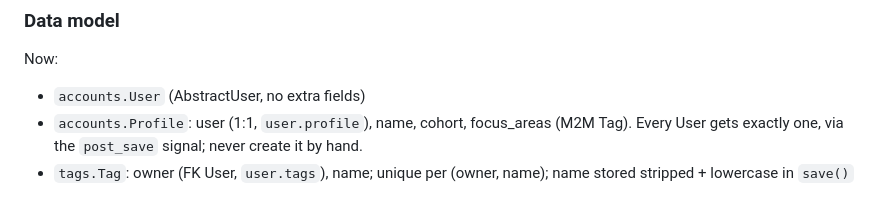
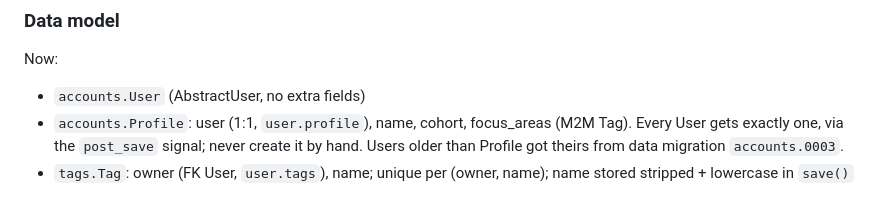
Before and after one commit to yaroslavthedev/learning-companion, a Markdown page: CLAUDE.md, the part around the change. GitHub-like rendering.

Commit message:
docs: note profile data migration in CLAUDE.md (#3)
Co-Authored-By: Claude Opus 5.5 <noreply@anthropic.com>

```diff
--- a/CLAUDE.md
+++ b/CLAUDE.md
@@ -62,6 +62,7 @@ Now:
 - `accounts.User` (AbstractUser, no extra fields)
 - `accounts.Profile`: user (1:1, `user.profile`), name, cohort, focus_areas (M2M Tag).
   Every User gets exactly one, via the `post_save` signal; never create it by hand.
+  Users older than Profile got theirs from data migration `accounts.0003`.
 - `tags.Tag`: owner (FK User, `user.tags`), name; unique per (owner, name);
   name stored stripped + lowercase in `save()`
 
```
